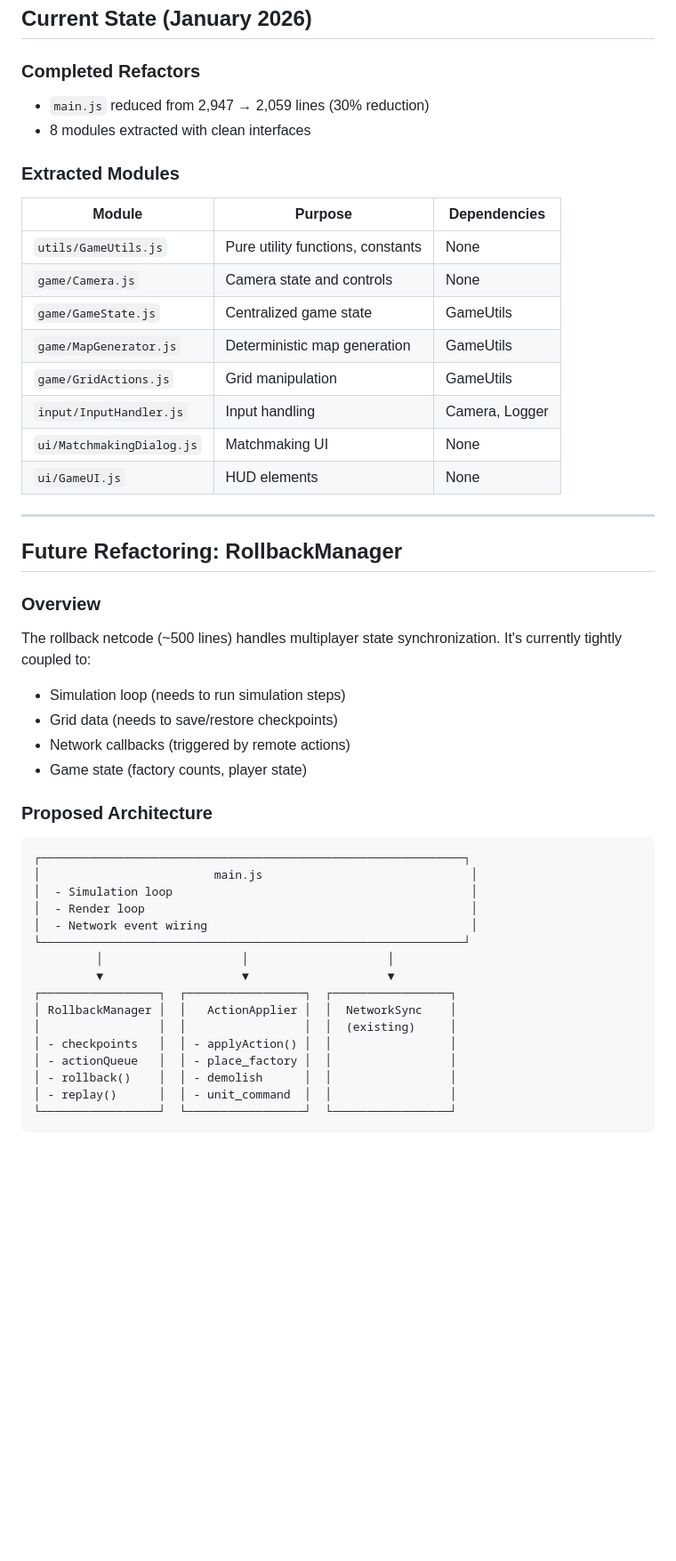
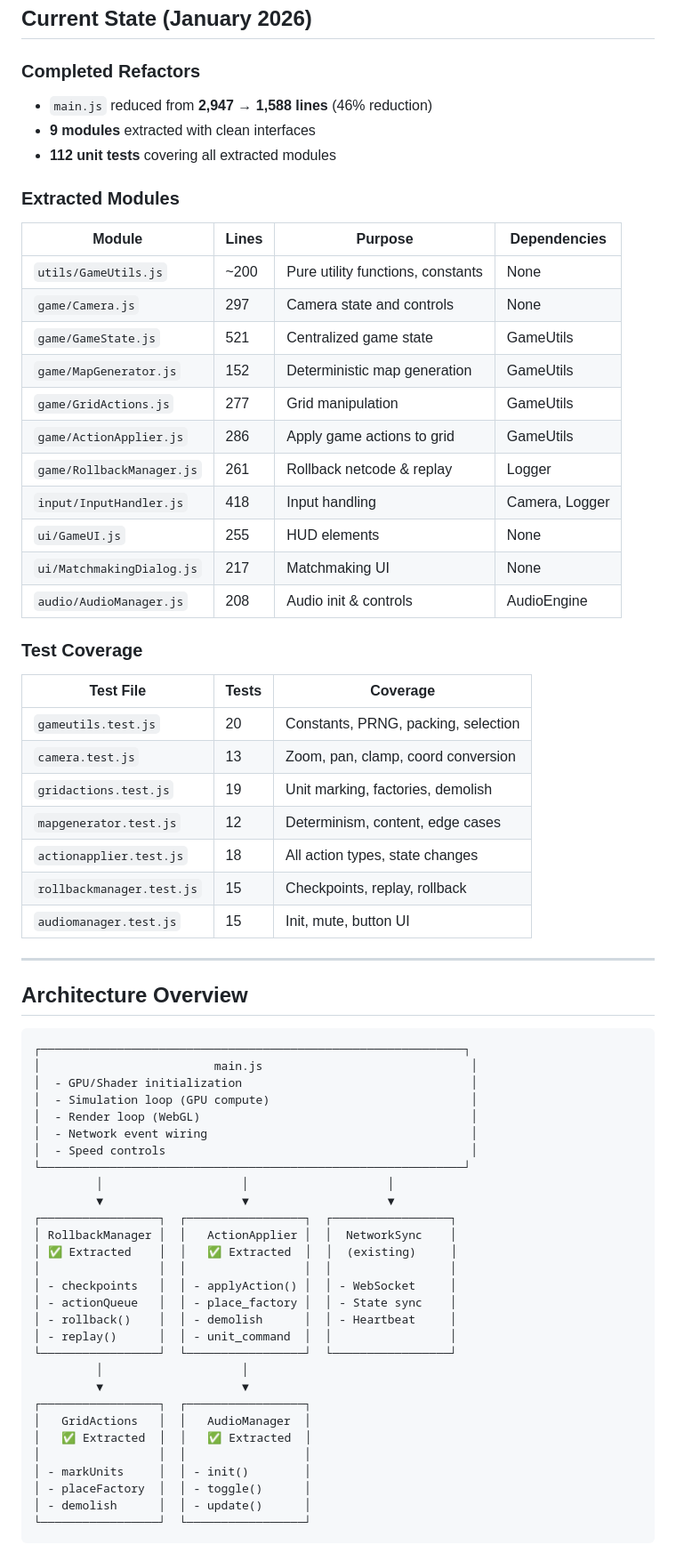
Before and after one commit to danroblewis/ca_rts, a Markdown page: docs/REFACTORING_PLAN.md, the part around one of its changes. Shown at 89% size. GitHub-like rendering; blank space fills up the shorter version.

````diff
--- a/docs/REFACTORING_PLAN.md
+++ b/docs/REFACTORING_PLAN.md
@@ -3,50 +3,70 @@
 ## Current State (January 2026)
 
 ### Completed Refactors
-- `main.js` reduced from 2,947 → 2,059 lines (30% reduction)
-- 8 modules extracted with clean interfaces
+- `main.js` reduced from **2,947 → 1,588 lines** (46% reduction)
+- **9 modules** extracted with clean interfaces
+- **112 unit tests** covering all extracted modules
 
 ### Extracted Modules
 
-| Module | Purpose | Dependencies |
-|--------|---------|--------------|
-| `utils/GameUtils.js` | Pure utility functions, constants | None |
-| `game/Camera.js` | Camera state and controls | None |
-| `game/GameState.js` | Centralized game state | GameUtils |
-| `game/MapGenerator.js` | Deterministic map generation | GameUtils |
-| `game/GridActions.js` | Grid manipulation | GameUtils |
-| `input/InputHandler.js` | Input handling | Camera, Logger |
-| `ui/MatchmakingDialog.js` | Matchmaking UI | None |
-| `ui/GameUI.js` | HUD elements | None |
+| Module | Lines | Purpose | Dependencies |
+|--------|-------|---------|--------------|
+| `utils/GameUtils.js` | ~200 | Pure utility functions, constants | None |
+| `game/Camera.js` | 297 | Camera state and controls | None |
+| `game/GameState.js` | 521 | Centralized game state | GameUtils |
+| `game/MapGenerator.js` | 152 | Deterministic map generation | GameUtils |
+| `game/GridActions.js` | 277 | Grid manipulation | GameUtils |
+| `game/ActionApplier.js` | 286 | Apply game actions to grid | GameUtils |
+| `game/RollbackManager.js` | 261 | Rollback netcode & replay | Logger |
+| `input/InputHandler.js` | 418 | Input handling | Camera, Logger |
+| `ui/GameUI.js` | 255 | HUD elements | None |
+| `ui/MatchmakingDialog.js` | 217 | Matchmaking UI | None |
+| `audio/AudioManager.js` | 208 | Audio init & controls | AudioEngine |
+
+### Test Coverage
+
+| Test File | Tests | Coverage |
+|-----------|-------|----------|
+| `gameutils.test.js` | 20 | Constants, PRNG, packing, selection |
+| `camera.test.js` | 13 | Zoom, pan, clamp, coord conversion |
+| `gridactions.test.js` | 19 | Unit marking, factories, demolish |
+| `mapgenerator.test.js` | 12 | Determinism, content, edge cases |
+| `actionapplier.test.js` | 18 | All action types, state changes |
+| `rollbackmanager.test.js` | 15 | Checkpoints, replay, rollback |
+| `audiomanager.test.js` | 15 | Init, mute, button UI |
 
 ---
 
-## Future Refactoring: RollbackManager
-
-### Overview
-The rollback netcode (~500 lines) handles multiplayer state synchronization. It's currently tightly coupled to:
-- Simulation loop (needs to run simulation steps)
-- Grid data (needs to save/restore checkpoints)
-- Network callbacks (triggered by remote actions)
-- Game state (factory counts, player state)
-
-### Proposed Architecture
+## Architecture Overview
 
 ```
 ┌─────────────────────────────────────────────────────────────┐
 │                         main.js                              │
-│  - Simulation loop                                           │
-│  - Render loop                                               │
+│  - GPU/Shader initialization                                 │
+│  - Simulation loop (GPU compute)                             │
+│  - Render loop (WebGL)                                       │
 │  - Network event wiring                                      │
+│  - Speed controls                                            │
 └─────────────────────────────────────────────────────────────┘
          │                    │                    │
          ▼                    ▼                    ▼
 ┌─────────────────┐  ┌─────────────────┐  ┌─────────────────┐
 │ RollbackManager │  │   ActionApplier │  │  NetworkSync    │
-│                 │  │                 │  │  (existing)     │
-│ - checkpoints   │  │ - applyAction() │  │                 │
-│ - actionQueue   │  │ - place_factory │  │                 │
-│ - rollback()    │  │ - demolish      │  │                 │
+│ ✅ Extracted    │  │   ✅ Extracted  │  │  (existing)     │
+│                 │  │                 │  │                 │
+│ - checkpoints   │  │ - applyAction() │  │ - WebSocket     │
+│ - actionQueue   │  │ - place_factory │  │ - State sync    │
+│ - rollback()    │  │ - demolish      │  │ - Heartbeat     │
 │ - replay()      │  │ - unit_command  │  │                 │
 └─────────────────┘  └─────────────────┘  └─────────────────┘
+         │                    │
+         ▼                    ▼
+┌─────────────────┐  ┌─────────────────┐
+│   GridActions   │  │   AudioManager  │
+│   ✅ Extracted  │  │   ✅ Extracted  │
+│                 │  │                 │
+│ - markUnits     │  │ - init()        │
+│ - placeFactory  │  │ - toggle()      │
+│ - demolish      │  │ - update()      │
+└─────────────────┘  └─────────────────┘
 ```
````
Also changed, not shown: other parts of docs/REFACTORING_PLAN.md (+117 -145 lines).
